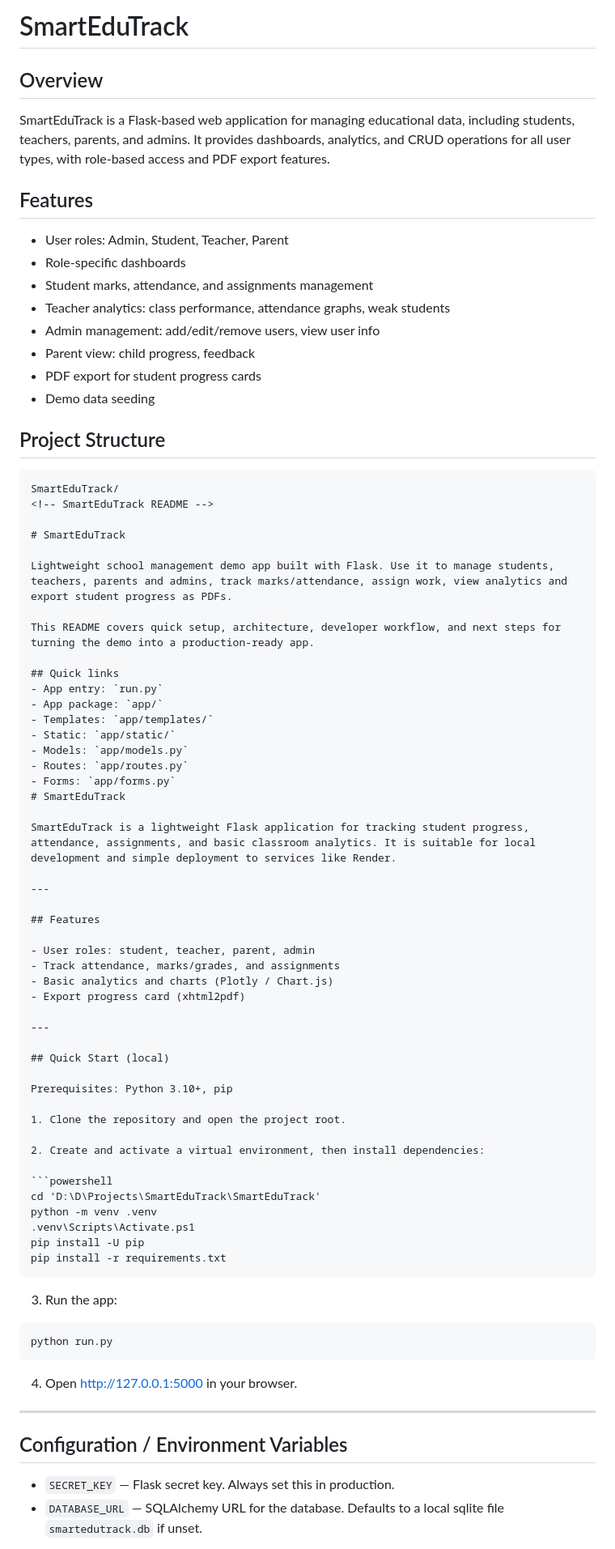
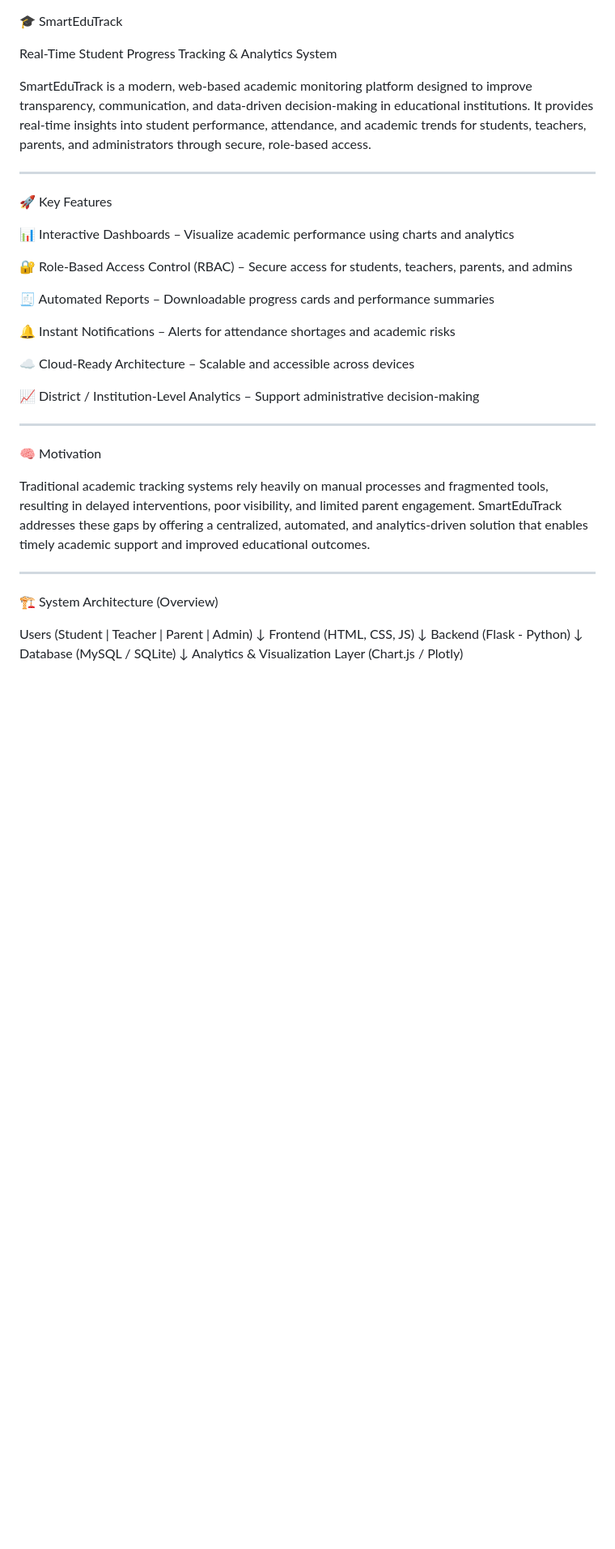
Before and after one commit to Easy5pace/SmartEduTrack, a Markdown page: README.md, the part around one of its changes. Shown at 81% size. GitHub-like rendering; blank space fills up the shorter version.

````diff
--- a/README.md
+++ b/README.md
@@ -1,80 +1,48 @@
-# SmartEduTrack
 
-## Overview
-SmartEduTrack is a Flask-based web application for managing educational data, including students, teachers, parents, and admins. It provides dashboards, analytics, and CRUD operations for all user types, with role-based access and PDF export features.
+🎓 SmartEduTrack
 
-## Features
-- User roles: Admin, Student, Teacher, Parent
-- Role-specific dashboards
-- Student marks, attendance, and assignments management
-- Teacher analytics: class performance, attendance graphs, weak students
-- Admin management: add/edit/remove users, view user info
-- Parent view: child progress, feedback
-- PDF export for student progress cards
-- Demo data seeding
+Real-Time Student Progress Tracking & Analytics System
 
-## Project Structure
-```
-SmartEduTrack/
-<!-- SmartEduTrack README -->
+SmartEduTrack is a modern, web-based academic monitoring platform designed to improve transparency, communication, and data-driven decision-making in educational institutions. It provides real-time insights into student performance, attendance, and academic trends for students, teachers, parents, and administrators through secure, role-based access.
 
-# SmartEduTrack
-
-Lightweight school management demo app built with Flask. Use it to manage students, teachers, parents and admins, track marks/attendance, assign work, view analytics and export student progress as PDFs.
-
-This README covers quick setup, architecture, developer workflow, and next steps for turning the demo into a production-ready app.
-
-## Quick links
-- App entry: `run.py`
-- App package: `app/`
-- Templates: `app/templates/`
-- Static: `app/static/`
-- Models: `app/models.py`
-- Routes: `app/routes.py`
-- Forms: `app/forms.py`
-# SmartEduTrack
-
-SmartEduTrack is a lightweight Flask application for tracking student progress, attendance, assignments, and basic classroom analytics. It is suitable for local development and simple deployment to services like Render.
 
 ---
 
-## Features
+🚀 Key Features
 
-- User roles: student, teacher, parent, admin
-- Track attendance, marks/grades, and assignments
-- Basic analytics and charts (Plotly / Chart.js)
-- Export progress card (xhtml2pdf)
+📊 Interactive Dashboards – Visualize academic performance using charts and analytics
+
+🔐 Role-Based Access Control (RBAC) – Secure access for students, teachers, parents, and admins
+
+🧾 Automated Reports – Downloadable progress cards and performance summaries
+
+🔔 Instant Notifications – Alerts for attendance shortages and academic risks
+
+☁️ Cloud-Ready Architecture – Scalable and accessible across devices
+
+📈 District / Institution-Level Analytics – Support administrative decision-making
+
+
 
 ---
 
-## Quick Start (local)
+🧠 Motivation
 
-Prerequisites: Python 3.10+, pip
+Traditional academic tracking systems rely heavily on manual processes and fragmented tools, resulting in delayed interventions, poor visibility, and limited parent engagement. SmartEduTrack addresses these gaps by offering a centralized, automated, and analytics-driven solution that enables timely academic support and improved educational outcomes.
 
-1. Clone the repository and open the project root.
-
-2. Create and activate a virtual environment, then install dependencies:
-
-```powershell
-cd 'D:\D\Projects\SmartEduTrack\SmartEduTrack'
-python -m venv .venv
-.venv\Scripts\Activate.ps1
-pip install -U pip
-pip install -r requirements.txt
-```
-
-3. Run the app:
-
-```powershell
-python run.py
-```
-
-4. Open http://127.0.0.1:5000 in your browser.
 
 ---
 
-## Configuration / Environment Variables
+🏗️ System Architecture (Overview)
 
-- `SECRET_KEY` — Flask secret key. Always set this in production.
-- `DATABASE_URL` — SQLAlchemy URL for the database. Defaults to a local sqlite file `smartedutrack.db` if unset.
+Users (Student | Teacher | Parent | Admin)
+                ↓
+        Frontend (HTML, CSS, JS)
+                ↓
+        Backend (Flask - Python)
+                ↓
+     Database (MySQL / SQLite)
+                ↓
+   Analytics & Visualization Layer
+        (Chart.js / Plotly)
 
````
Also changed, not shown: other parts of README.md (+103 -56 lines).
